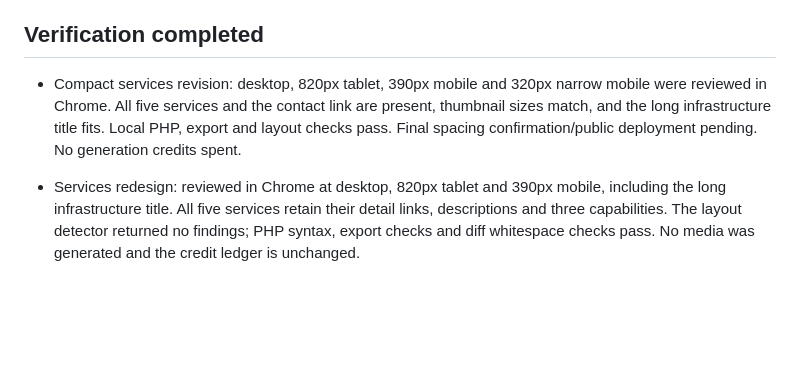
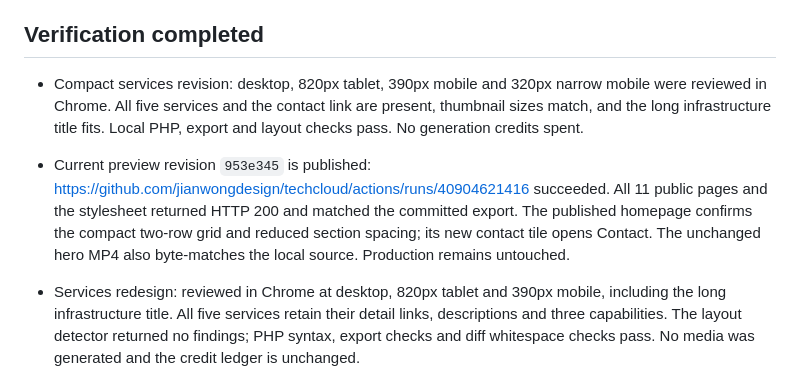
Before and after one commit to jianwongdesign/techcloud, a Markdown page: HANDOFF.md, the part around the change. Drawn GitHub-style; blank space fills up the shorter version.

Commit message:
Record compact services preview verification

```diff
--- a/HANDOFF.md
+++ b/HANDOFF.md
@@ -28,7 +28,8 @@ One case study is explicitly labelled **illustrative, not a client result**. Rep
 
 ## Verification completed
 
-- Compact services revision: desktop, 820px tablet, 390px mobile and 320px narrow mobile were reviewed in Chrome. All five services and the contact link are present, thumbnail sizes match, and the long infrastructure title fits. Local PHP, export and layout checks pass. Final spacing confirmation/public deployment pending. No generation credits spent.
+- Compact services revision: desktop, 820px tablet, 390px mobile and 320px narrow mobile were reviewed in Chrome. All five services and the contact link are present, thumbnail sizes match, and the long infrastructure title fits. Local PHP, export and layout checks pass. No generation credits spent.
+- Current preview revision `953e345` is published: https://github.com/jianwongdesign/techcloud/actions/runs/40904621416 succeeded. All 11 public pages and the stylesheet returned HTTP 200 and matched the committed export. The published homepage confirms the compact two-row grid and reduced section spacing; its new contact tile opens Contact. The unchanged hero MP4 also byte-matches the local source. Production remains untouched.
 
 - Services redesign: reviewed in Chrome at desktop, 820px tablet and 390px mobile, including the long infrastructure title. All five services retain their detail links, descriptions and three capabilities. The layout detector returned no findings; PHP syntax, export checks and diff whitespace checks pass. No media was generated and the credit ledger is unchanged.
 - Previous preview revision `88690da` is published: https://github.com/jianwongdesign/techcloud/actions/runs/40902934549 succeeded. All 11 public pages and the revised stylesheet returned HTTP 200 and matched the committed export. The published homepage service rows were visually confirmed, and clicking Managed IT opened its correct detail page. Production remains untouched.
```
